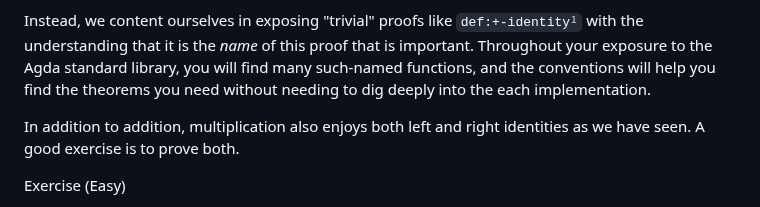
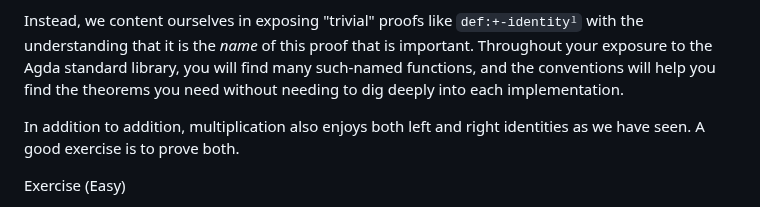
Before and after one commit to isovector/certainty-by-construction, a Markdown page: src/book/Chapter3-Proofs.lagda.md, the part around the change. Rendered like a GitHub page.

Commit message:
Fix typo

```diff
--- a/src/book/Chapter3-Proofs.lagda.md
+++ b/src/book/Chapter3-Proofs.lagda.md
@@ -768,7 +768,7 @@ Instead, we content ourselves in exposing "trivial" proofs like
 `def:+-identityˡ` with the understanding that it is the *name* of this proof
 that is important. Throughout your exposure to the Agda standard library, you
 will find many such-named functions, and the conventions will help you find the
-theorems you need without needing to dig deeply into the each implementation.
+theorems you need without needing to dig deeply into each implementation.
 
 In addition to addition, multiplication also enjoys both left and right
 identities as we have seen. A good exercise is to prove both.
```
